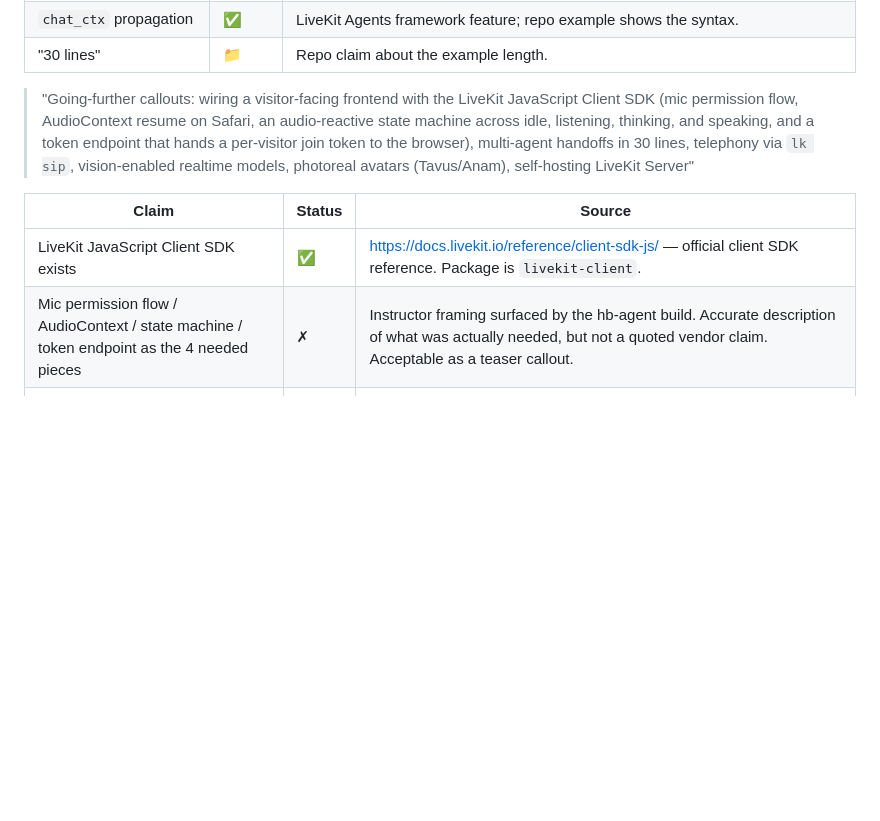
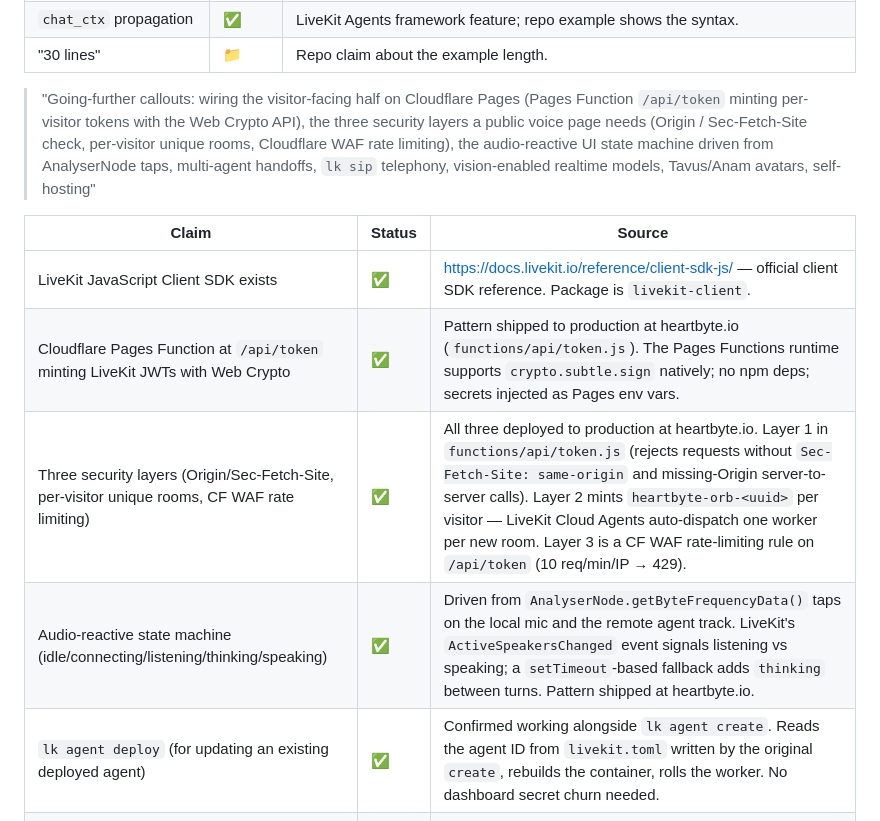
Before and after one commit to diabhey/first-byte, a Markdown page: proposal/citation-audit.md, the part around the change. Drawn GitHub-style; blank space fills up the shorter version.

```diff
--- a/proposal/citation-audit.md
+++ b/proposal/citation-audit.md
@@ -410,12 +410,15 @@ All four elements (`@function_tool`, `get_order_status`, `ToolError`, `disallow_
 | `chat_ctx` propagation | ✅ | LiveKit Agents framework feature; repo example shows the syntax. |
 | "30 lines" | 📁 | Repo claim about the example length. |
 
-> "Going-further callouts: wiring a visitor-facing frontend with the LiveKit JavaScript Client SDK (mic permission flow, AudioContext resume on Safari, an audio-reactive state machine across idle, listening, thinking, and speaking, and a token endpoint that hands a per-visitor join token to the browser), multi-agent handoffs in 30 lines, telephony via `lk sip`, vision-enabled realtime models, photoreal avatars (Tavus/Anam), self-hosting LiveKit Server"
+> "Going-further callouts: wiring the visitor-facing half on Cloudflare Pages (Pages Function `/api/token` minting per-visitor tokens with the Web Crypto API), the three security layers a public voice page needs (Origin / Sec-Fetch-Site check, per-visitor unique rooms, Cloudflare WAF rate limiting), the audio-reactive UI state machine driven from AnalyserNode taps, multi-agent handoffs, `lk sip` telephony, vision-enabled realtime models, Tavus/Anam avatars, self-hosting"
 
 | Claim | Status | Source |
 |---|---|---|
 | LiveKit JavaScript Client SDK exists | ✅ | https://docs.livekit.io/reference/client-sdk-js/ — official client SDK reference. Package is `livekit-client`. |
-| Mic permission flow / AudioContext / state machine / token endpoint as the 4 needed pieces | ✗ | Instructor framing surfaced by the hb-agent build. Accurate description of what was actually needed, but not a quoted vendor claim. Acceptable as a teaser callout. |
+| Cloudflare Pages Function at `/api/token` minting LiveKit JWTs with Web Crypto | ✅ | Pattern shipped to production at heartbyte.io (`functions/api/token.js`). The Pages Functions runtime supports `crypto.subtle.sign` natively; no npm deps; secrets injected as Pages env vars. |
+| Three security layers (Origin/Sec-Fetch-Site, per-visitor unique rooms, CF WAF rate limiting) | ✅ | All three deployed to production at heartbyte.io. Layer 1 in `functions/api/token.js` (rejects requests without `Sec-Fetch-Site: same-origin` and missing-Origin server-to-server calls). Layer 2 mints `heartbyte-orb-<uuid>` per visitor — LiveKit Cloud Agents auto-dispatch one worker per new room. Layer 3 is a CF WAF rate-limiting rule on `/api/token` (10 req/min/IP → 429). |
+| Audio-reactive state machine (idle/connecting/listening/thinking/speaking) | ✅ | Driven from `AnalyserNode.getByteFrequencyData()` taps on the local mic and the remote agent track. LiveKit's `ActiveSpeakersChanged` event signals listening vs speaking; a `setTimeout`-based fallback adds `thinking` between turns. Pattern shipped at heartbyte.io. |
+| `lk agent deploy` (for updating an existing deployed agent) | ✅ | Confirmed working alongside `lk agent create`. Reads the agent ID from `livekit.toml` written by the original `create`, rebuilds the container, rolls the worker. No dashboard secret churn needed. |
 | `lk sip` for telephony | 📁 | Repo. LK-CLI overview mentions SIP commands generically. |
 | Vision-enabled realtime models | ✅ | Multiple LiveKit Inference providers support video input (LK-INFERENCE). |
 | Tavus, Anam avatar plugins | 📁 | Repo claim. Both are LiveKit Marketplace integrations; not deeply documented in core LiveKit docs. |
```
Also changed, not shown: sections/04-ship-it/README.md (+12 -1 lines).
